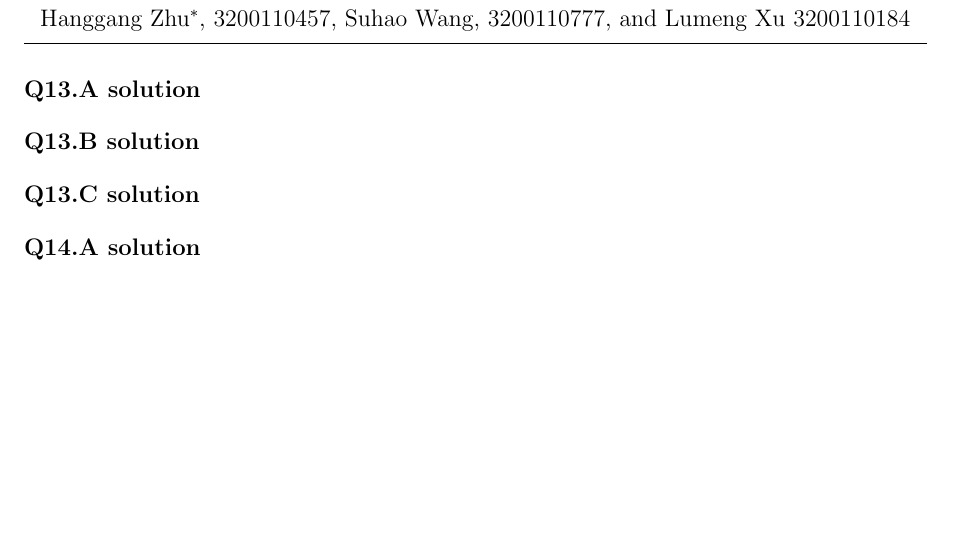
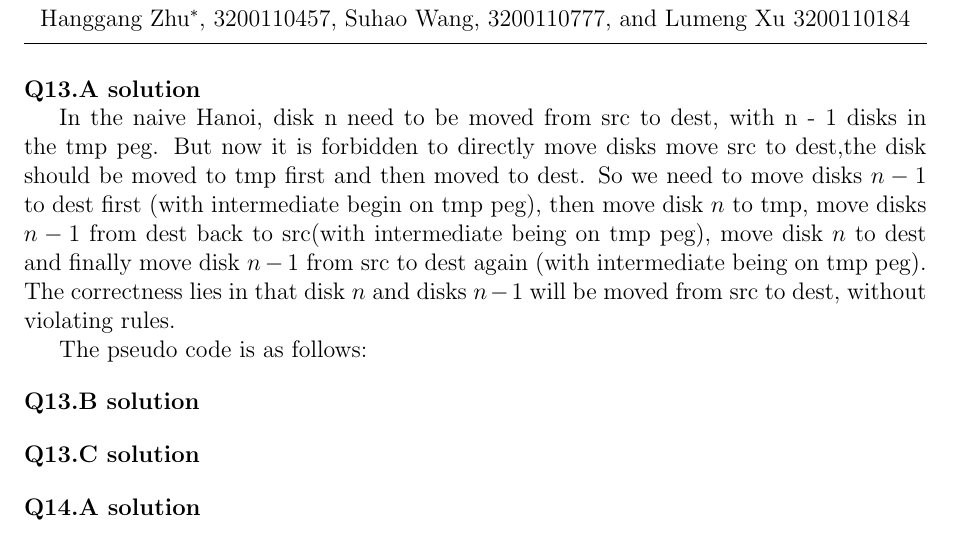
Before and after one commit to hthuz/ece374, a LaTeX problem sheet (hw5/hw5_sol.tex): part of the page, cut so that both start at the same text, the shorter picture padded with empty space. Compiled offline with pdfLaTeX.

Commit message:
Add: Q13.A explanation

```diff
--- a/hw5/hw5_sol.tex
+++ b/hw5/hw5_sol.tex
@@ -32,6 +32,11 @@
 
 % =============
 \question{13.A}
+
+In the naive Hanoi, disk n need to be moved from src to dest, with n - 1 disks in the tmp peg. But now it is forbidden to directly move disks move src to dest,the disk should be moved to tmp first and then moved to dest. So we need to move disks $n - 1$ to dest first (with intermediate begin on tmp peg), then move disk $n$ to tmp, move disks $n - 1$ from dest back to src(with intermediate being on tmp peg), move disk $n$ to dest and finally move disk $n -1 $ from src to dest again (with intermediate being on tmp peg). The correctness lies in that disk $n$ and disks $n - 1$ will be moved from src to dest, without violating rules.
+
+The pseudo code is as follows:
+
 % =============
 
 % =============
```
